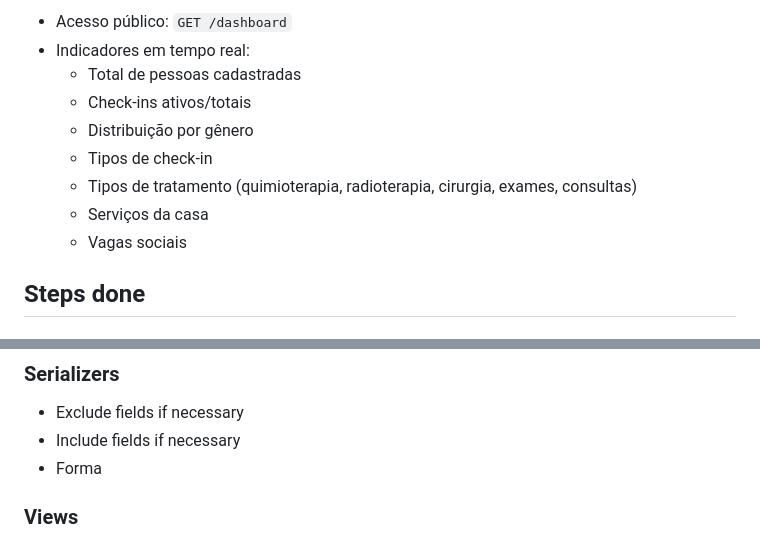
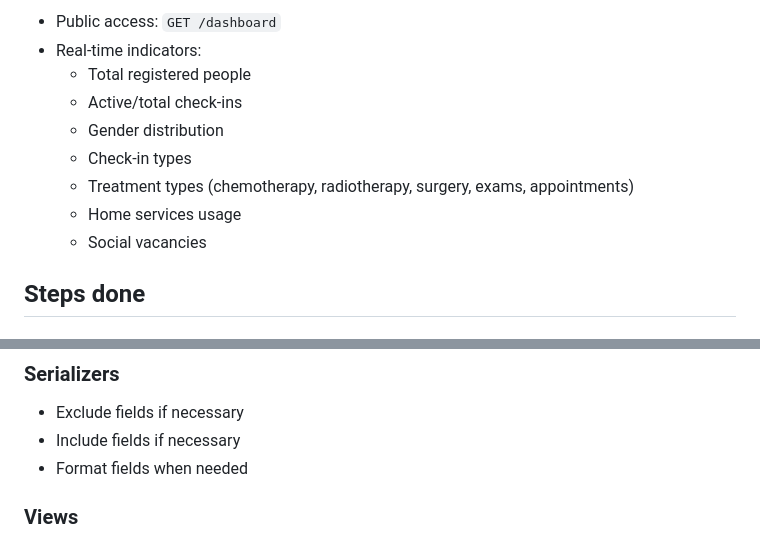
Before and after one commit to luizgustavogg/casa-apoio-management, a Markdown page: readme.md, 2 parts joined by grey strips. Drawn GitHub-style.

```diff
--- a/readme.md
+++ b/readme.md
@@ -77,13 +78,13 @@
 
-- Acesso público: `GET /dashboard`
-- Indicadores em tempo real:
-  - Total de pessoas cadastradas
-  - Check-ins ativos/totais
-  - Distribuição por gênero
-  - Tipos de check-in
-  - Tipos de tratamento (quimioterapia, radioterapia, cirurgia, exames, consultas)
-  - Serviços da casa
-  - Vagas sociais
+- Public access: `GET /dashboard`
+- Real-time indicators:
+  - Total registered people
+  - Active/total check-ins
+  - Gender distribution
+  - Check-in types
+  - Treatment types (chemotherapy, radiotherapy, surgery, exams, appointments)
+  - Home services usage
+  - Social vacancies
 
 ## Steps done
 
@@ -133,7 +134,7 @@
 
 - Exclude fields if necessary
 - Include fields if necessary
-- Forma
+- Format fields when needed
 
 ### Views
 
```
Also changed, not shown: other parts of readme.md (+12 -11 lines).
